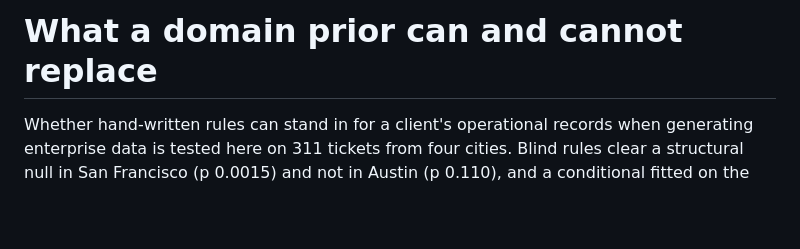
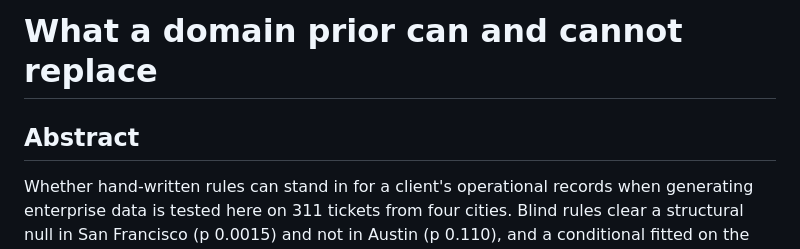
Before and after one commit to songwae2000/real-vs-generated, a Markdown page: paper/paper.md, the part around the change. GitHub-like rendering; blank space fills up the shorter version.

Commit message:
Give the abstract its own heading

```diff
--- a/paper/paper.md
+++ b/paper/paper.md
@@ -1,4 +1,6 @@
 # What a domain prior can and cannot replace
+
+## Abstract
 
 Whether hand-written rules can stand in for a client's operational records when generating enterprise data is tested here on 311 tickets from four cities. Blind rules clear a structural null in San Francisco (p 0.0015) and
 not in Austin (p 0.110), and a conditional fitted on the real data exceeds them
```
